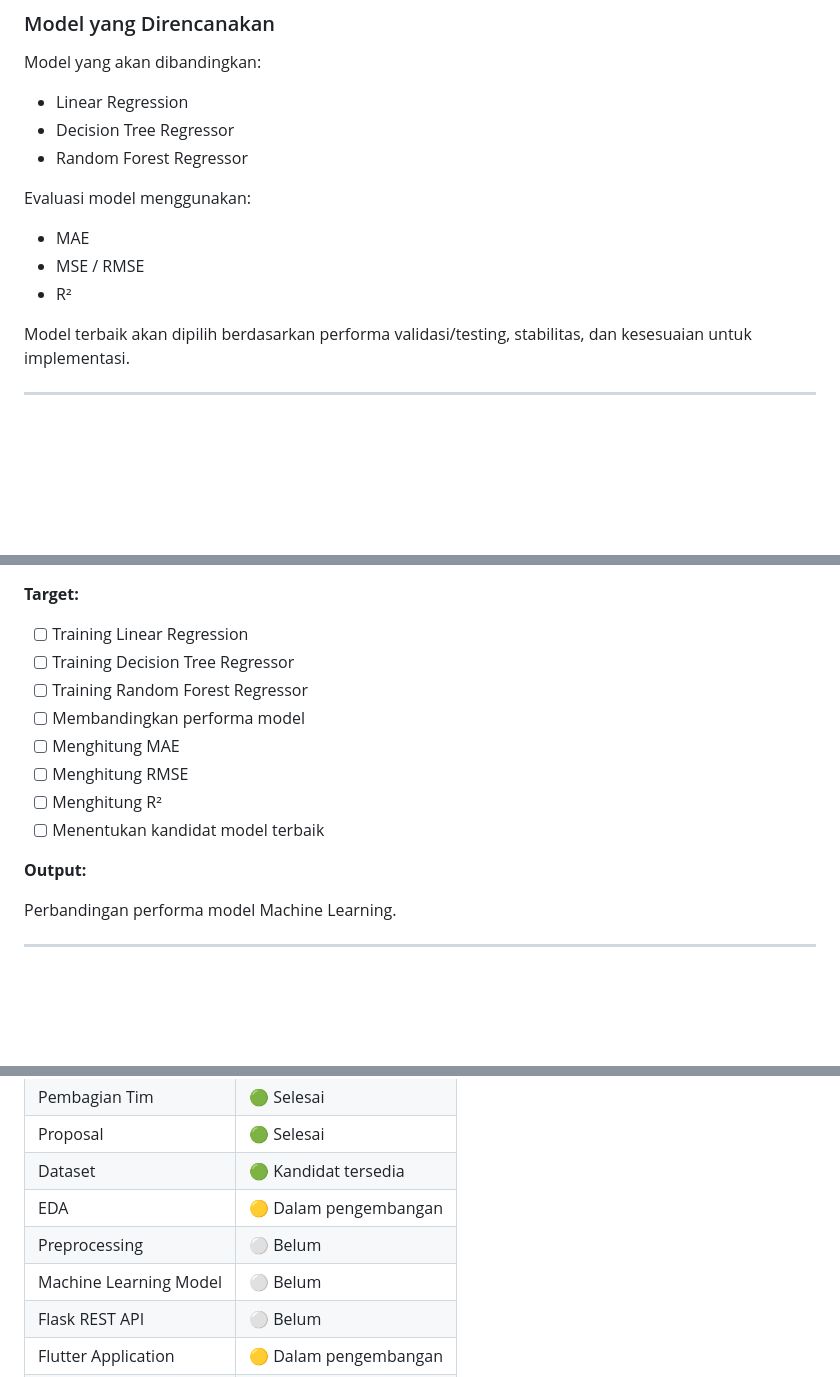
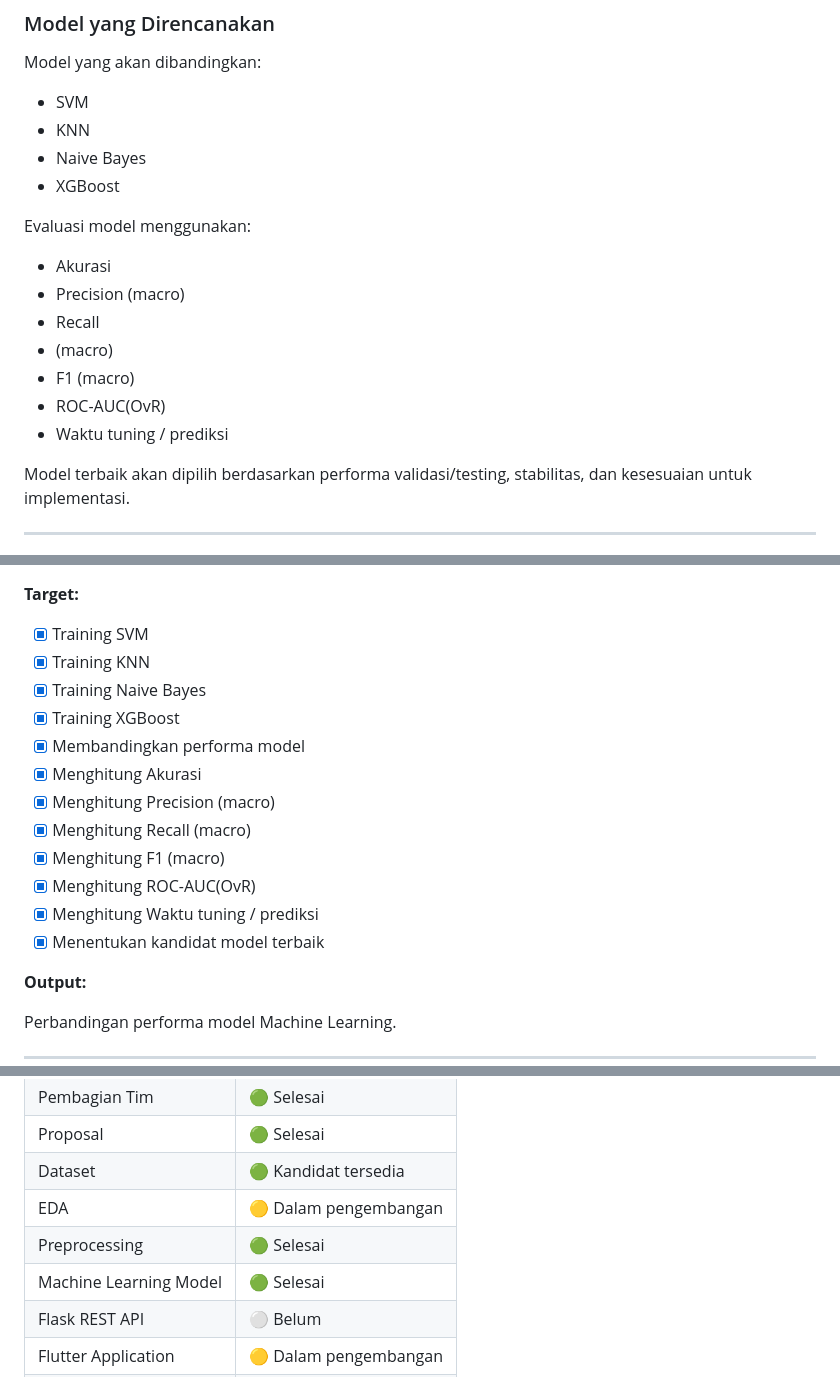
Before and after one commit to DinaKSari/Group_5_PBL, a Markdown page: README.md, 3 parts joined by grey strips. Rendered like a GitHub page; blank space fills up the shorter version.

Commit message:
Add new models and evaluation metrics to README
Updated model comparison and evaluation metrics in the README.

```diff
--- a/README.md
+++ b/README.md
@@ -203,15 +203,20 @@ Flutter
 
 Model yang akan dibandingkan:
 
-* Linear Regression
-* Decision Tree Regressor
-* Random Forest Regressor
+* SVM
+* KNN
+* Naive Bayes
+* XGBoost
 
 Evaluasi model menggunakan:
 
-* MAE
-* MSE / RMSE
-* R²
+* Akurasi
+* Precision (macro)
+* Recall
+* (macro)
+* F1 (macro)
+* ROC-AUC(OvR)
+* Waktu tuning / prediksi
 
 Model terbaik akan dipilih berdasarkan performa validasi/testing, stabilitas, dan kesesuaian untuk implementasi.
 
@@ -353,14 +358,18 @@ Baseline Machine Learning model dan skeleton aplikasi.
 
 **Target:**
 
-* [ ] Training Linear Regression
-* [ ] Training Decision Tree Regressor
-* [ ] Training Random Forest Regressor
-* [ ] Membandingkan performa model
-* [ ] Menghitung MAE
-* [ ] Menghitung RMSE
-* [ ] Menghitung R²
-* [ ] Menentukan kandidat model terbaik
+* [x] Training SVM
+* [x] Training KNN
+* [x] Training Naive Bayes
+* [x] Training XGBoost
+* [x] Membandingkan performa model
+* [x] Menghitung Akurasi
+* [x] Menghitung Precision (macro)
+* [x] Menghitung Recall (macro)
+* [x] Menghitung F1 (macro)
+* [x] Menghitung ROC-AUC(OvR)
+* [x] Menghitung Waktu tuning / prediksi
+* [x] Menentukan kandidat model terbaik
 
 **Output:**
 
@@ -708,8 +717,8 @@ Semester 5 — Tahun Akademik 2026/2027.
 | Proposal               | 🟢 Selesai            |
 | Dataset                | 🟢 Kandidat tersedia  |
 | EDA                    | 🟡 Dalam pengembangan |
-| Preprocessing          | ⚪ Belum               |
-| Machine Learning Model | ⚪ Belum               |
+| Preprocessing          | 🟢 Selesai            |
+| Machine Learning Model | 🟢 Selesai            |
 | Flask REST API         | ⚪ Belum               |
 | Flutter Application    | 🟡 Dalam pengembangan |
 | Database               | ⚪ Belum               |
```
Also changed, not shown: other parts of README.md (+23 -23 lines).
